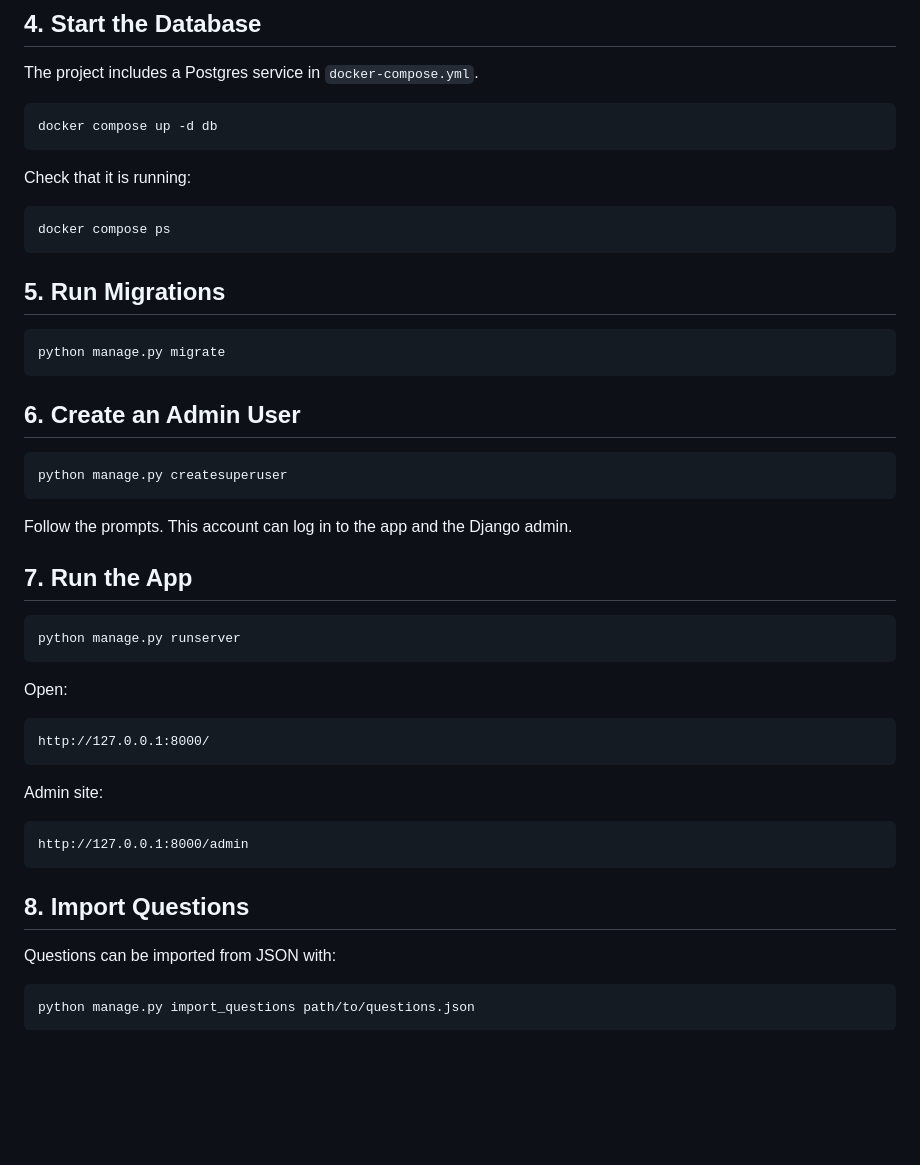
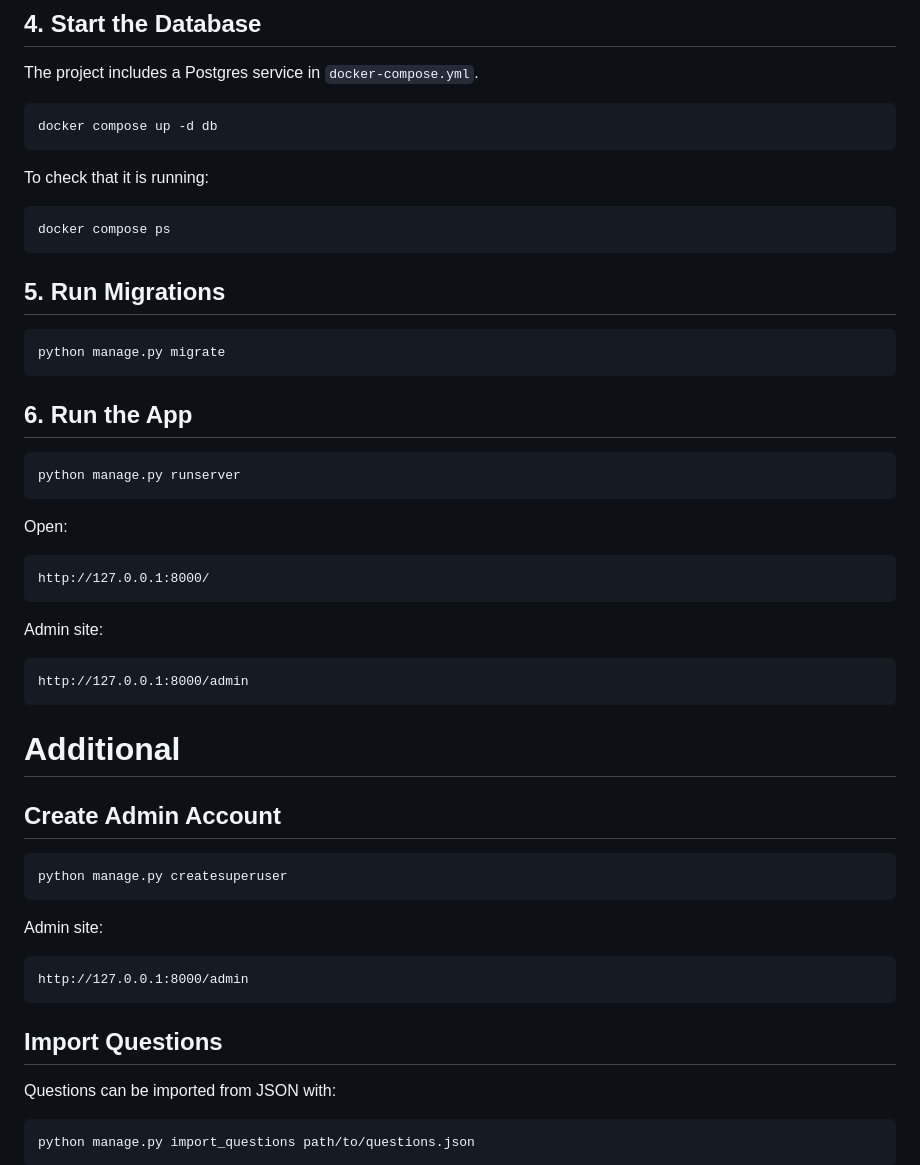
Before and after one commit to alexcalled/satgrinder, a Markdown page: README.md, the part around one of its changes. Rendered like a GitHub page; blank space fills up the shorter version.

````diff
--- a/README.md
+++ b/README.md
@@ -53,7 +80,7 @@ The project includes a Postgres service in `docker-compose.yml`.
 docker compose up -d db
 ```
 
-Check that it is running:
+To check that it is running:
 
 ```bash
 docker compose ps
@@ -65,15 +92,7 @@ docker compose ps
 python manage.py migrate
 ```
 
-## 6. Create an Admin User
-
-```bash
-python manage.py createsuperuser
-```
-
-Follow the prompts. This account can log in to the app and the Django admin.
-
-## 7. Run the App
+## 6. Run the App
 
 ```bash
 python manage.py runserver
@@ -91,7 +110,22 @@ Admin site:
 http://127.0.0.1:8000/admin
 ```
 
-## 8. Import Questions
+
+# Additional
+
+## Create Admin Account
+
+```bash
+python manage.py createsuperuser
+```
+
+Admin site:
+
+```text
+http://127.0.0.1:8000/admin
+```
+
+## Import Questions
 
 Questions can be imported from JSON with:
 
````
Also changed, not shown: other parts of README.md (+28 -68 lines).
